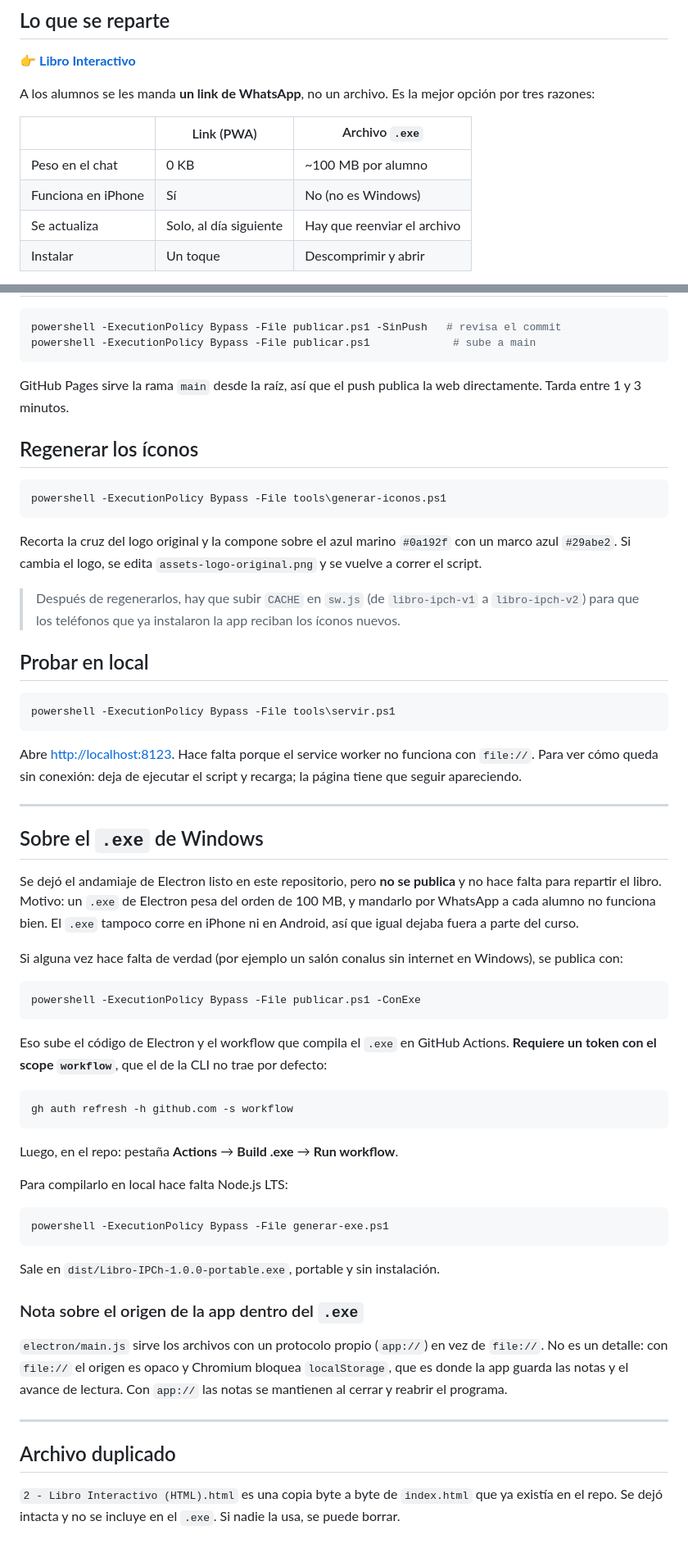
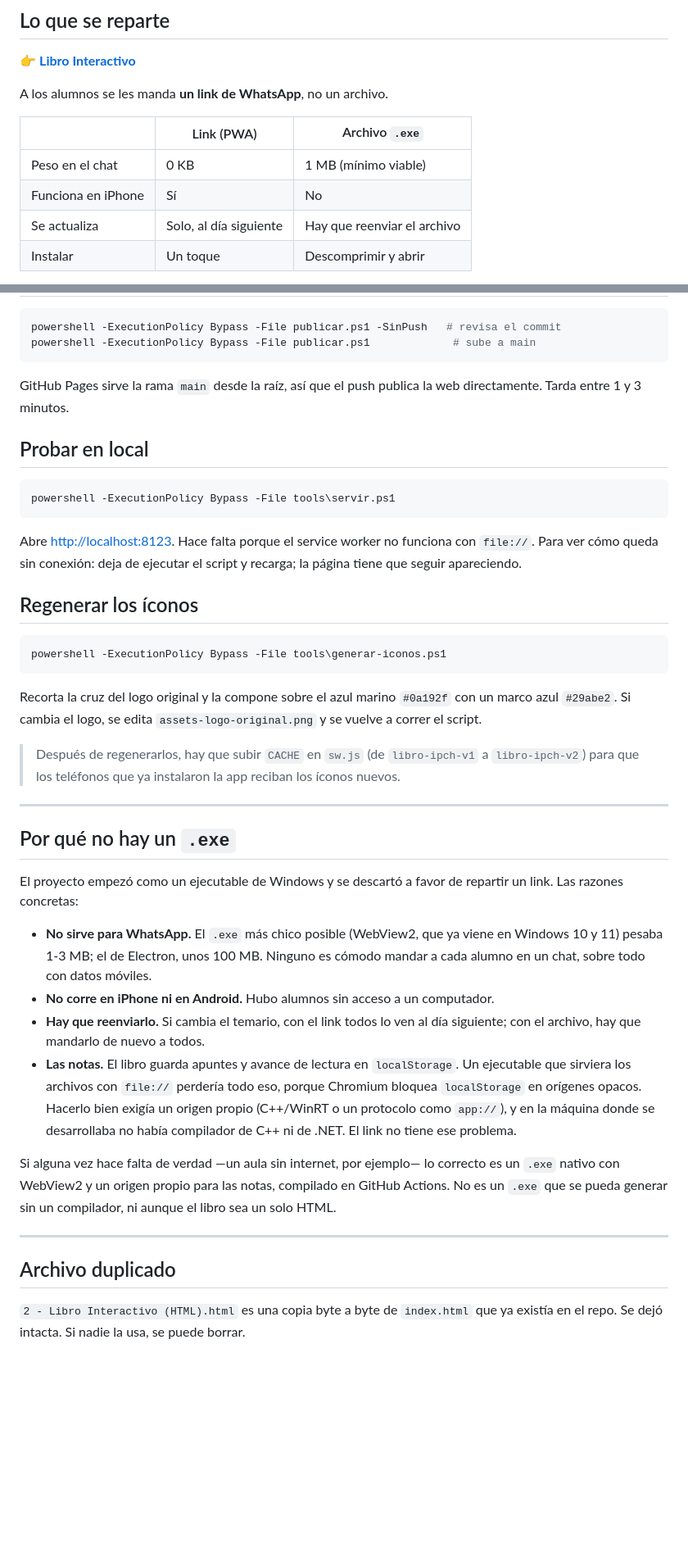
Before and after one commit to dagoberto-ipch/capacitacion-eclesiastica-y-gobierno-presbiteriano, a Markdown page: README.md, 2 parts joined by grey strips. Shown at 82% size. GitHub-like rendering; blank space fills up the shorter version.

Commit message:
README al dia: por que no hay .exe y como repartir por WhatsApp

````diff
--- a/README.md
+++ b/README.md
@@ -9,13 +9,12 @@ Libro de Enseñanza interactivo para la Escuela Bíblica Dominical (Adultos 2026
 
 👉 **[Libro Interactivo](https://dagoberto-ipch.github.io/capacitacion-eclesiastica-y-gobierno-presbiteriano/)**
 
-A los alumnos se les manda **un link de WhatsApp**, no un archivo. Es la mejor
-opción por tres razones:
+A los alumnos se les manda **un link de WhatsApp**, no un archivo.
 
 | | Link (PWA) | Archivo `.exe` |
 |---|---|---|
-| Peso en el chat | 0 KB | ~100 MB por alumno |
-| Funciona en iPhone | Sí | No (no es Windows) |
+| Peso en el chat | 0 KB | 1 MB (mínimo viable) |
+| Funciona en iPhone | Sí | No |
 | Se actualiza | Solo, al día siguiente | Hay que reenviar el archivo |
 | Instalar | Un toque | Descomprimir y abrir |
 
@@ -82,6 +83,16 @@ powershell -ExecutionPolicy Bypass -File publicar.ps1             # sube a main
 GitHub Pages sirve la rama `main` desde la raíz, así que el push publica la web
 directamente. Tarda entre 1 y 3 minutos.
 
+## Probar en local
+
+```bash
+powershell -ExecutionPolicy Bypass -File tools\servir.ps1
+```
+
+Abre <http://localhost:8123>. Hace falta porque el service worker no funciona
+con `file://`. Para ver cómo queda sin conexión: deja de ejecutar el script y
+recarga; la página tiene que seguir apareciendo.
+
 ## Regenerar los íconos
 
 ```bash
@@ -96,61 +107,34 @@ y se vuelve a correr el script.
 > a `libro-ipch-v2`) para que los teléfonos que ya instalaron la app reciban los
 > íconos nuevos.
 
-## Probar en local
-
-```bash
-powershell -ExecutionPolicy Bypass -File tools\servir.ps1
-```
-
-Abre <http://localhost:8123>. Hace falta porque el service worker no funciona
-con `file://`. Para ver cómo queda sin conexión: deja de ejecutar el script y
-recarga; la página tiene que seguir apareciendo.
-
 ---
 
-## Sobre el `.exe` de Windows
+## Por qué no hay un `.exe`
 
-Se dejó el andamiaje de Electron listo en este repositorio, pero **no se publica**
-y no hace falta para repartir el libro. Motivo: un `.exe` de Electron pesa del
-orden de 100 MB, y mandarlo por WhatsApp a cada alumno no funciona bien. El `.exe`
-tampoco corre en iPhone ni en Android, así que igual dejaba fuera a parte del curso.
+El proyecto empezó como un ejecutable de Windows y se descartó a favor de repartir
+un link. Las razones concretas:
 
-Si alguna vez hace falta de verdad (por ejemplo un salón conalus sin internet en
-Windows), se publica con:
+- **No sirve para WhatsApp.** El `.exe` más chico posible (WebView2, que ya viene
+  en Windows 10 y 11) pesaba 1-3 MB; el de Electron, unos 100 MB. Ninguno es
+  cómodo mandar a cada alumno en un chat, sobre todo con datos móviles.
+- **No corre en iPhone ni en Android.** Hubo alumnos sin acceso a un computador.
+- **Hay que reenviarlo.** Si cambia el temario, con el link todos lo ven al día
+  siguiente; con el archivo, hay que mandarlo de nuevo a todos.
+- **Las notas.** El libro guarda apuntes y avance de lectura en `localStorage`. Un
+  ejecutable que sirviera los archivos con `file://` perdería todo eso, porque
+  Chromium bloquea `localStorage` en orígenes opacos. Hacerlo bien exigía un
+  origen propio (C++/WinRT o un protocolo como `app://`), y en la máquina donde se
+  desarrollaba no había compilador de C++ ni de .NET. El link no tiene ese
+  problema.
 
-```bash
-powershell -ExecutionPolicy Bypass -File publicar.ps1 -ConExe
-```
-
-Eso sube el código de Electron y el workflow que compila el `.exe` en GitHub
-Actions. **Requiere un token con el scope `workflow`**, que el de la CLI no trae
-por defecto:
-
-```bash
-gh auth refresh -h github.com -s workflow
-```
-
-Luego, en el repo: pestaña **Actions** → **Build .exe** → **Run workflow**.
-
-Para compilarlo en local hace falta Node.js LTS:
-
-```bash
-powershell -ExecutionPolicy Bypass -File generar-exe.ps1
-```
-
-Sale en `dist/Libro-IPCh-1.0.0-portable.exe`, portable y sin instalación.
-
-### Nota sobre el origen de la app dentro del `.exe`
-
-`electron/main.js` sirve los archivos con un protocolo propio (`app://`) en vez de
-`file://`. No es un detalle: con `file://` el origen es opaco y Chromium bloquea
-`localStorage`, que es donde la app guarda las notas y el avance de lectura. Con
-`app://` las notas se mantienen al cerrar y reabrir el programa.
+Si alguna vez hace falta de verdad —un aula sin internet, por ejemplo— lo
+correcto es un `.exe` nativo con WebView2 y un origen propio para las notas,
+compilado en GitHub Actions. No es un `.exe` que se pueda generar sin un
+compilador, ni aunque el libro sea un solo HTML.
 
 ---
 
 ## Archivo duplicado
 
 `2 - Libro Interactivo (HTML).html` es una copia byte a byte de `index.html` que
-ya existía en el repo. Se dejó intacta y no se incluye en el `.exe`. Si nadie la
-usa, se puede borrar.
+ya existía en el repo. Se dejó intacta. Si nadie la usa, se puede borrar.
````
Also changed, not shown: other parts of README.md (+3 -1 lines).
